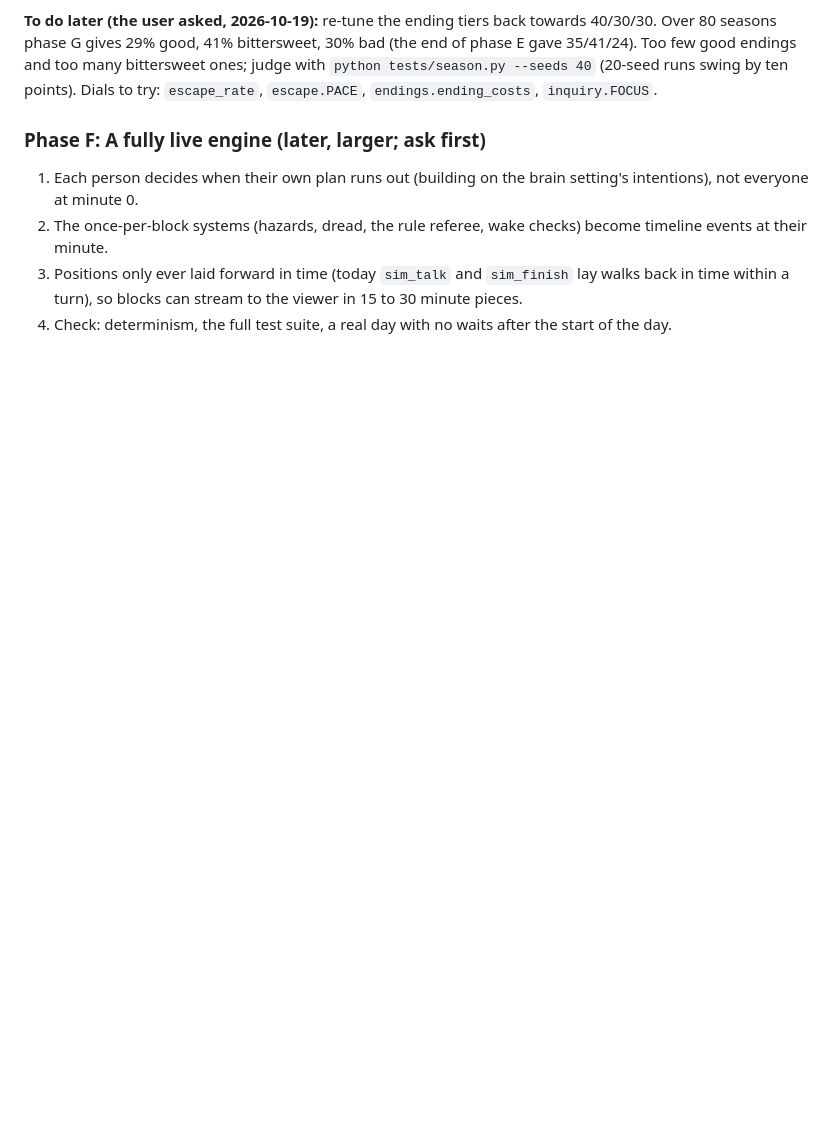
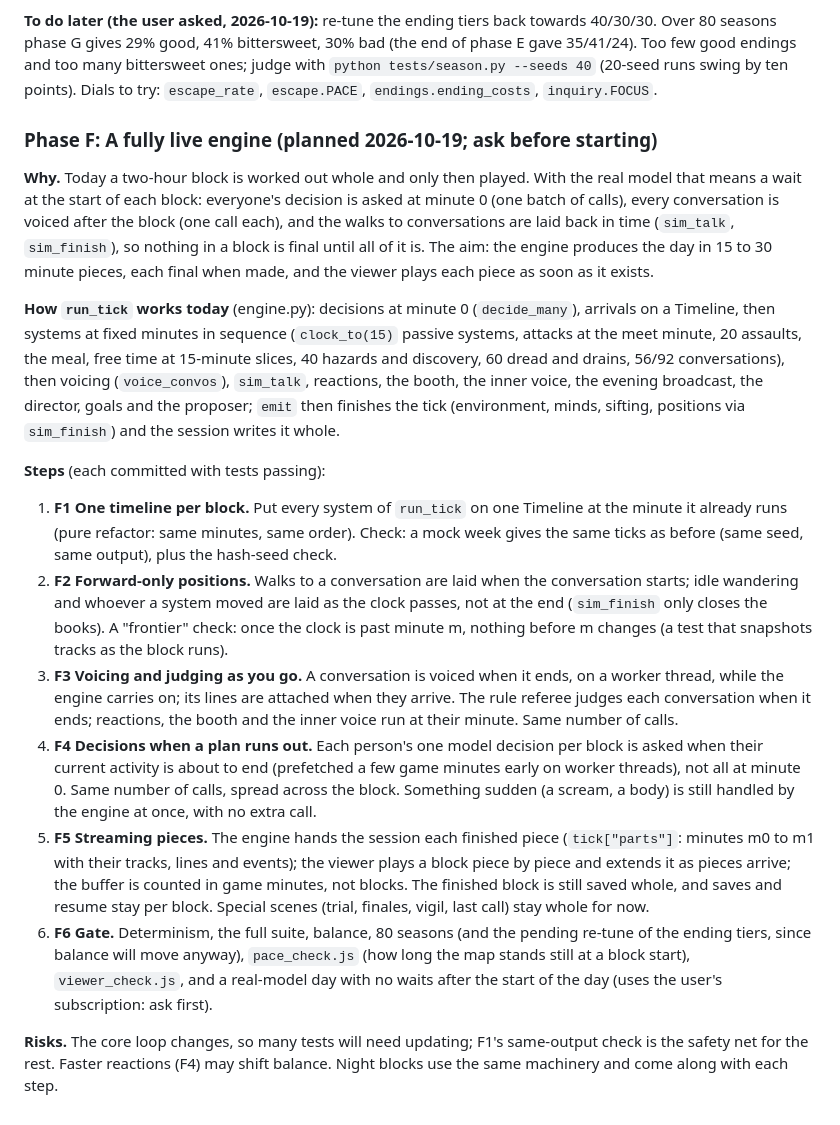
Before and after one commit to VyzeTV/testing, a Markdown page: docs/NEXT_STEPS.md, the part around the change. GitHub-like rendering; blank space fills up the shorter version.

Commit message:
Plan Phase F (a fully live engine) in six steps
Co-Authored-By: Claude Opus 5.5 <noreply@anthropic.com>
Claude-Session: https://claude.ai/code/session_01M4gVrLRyCzJCvKhCrEDyZv

```diff
--- a/docs/NEXT_STEPS.md
+++ b/docs/NEXT_STEPS.md
@@ -80,8 +80,17 @@ Steps 3 and 4 done: the quick clock for dead air (pause settings, 4x by default;
 
 **To do later (the user asked, 2026-10-19):** re-tune the ending tiers back towards 40/30/30. Over 80 seasons phase G gives 29% good, 41% bittersweet, 30% bad (the end of phase E gave 35/41/24). Too few good endings and too many bittersweet ones; judge with `python tests/season.py --seeds 40` (20-seed runs swing by ten points). Dials to try: `escape_rate`, `escape.PACE`, `endings.ending_costs`, `inquiry.FOCUS`.
 
-### Phase F: A fully live engine (later, larger; ask first)
-1. Each person decides when their own plan runs out (building on the brain setting's intentions), not everyone at minute 0.
-2. The once-per-block systems (hazards, dread, the rule referee, wake checks) become timeline events at their minute.
-3. Positions only ever laid forward in time (today `sim_talk` and `sim_finish` lay walks back in time within a turn), so blocks can stream to the viewer in 15 to 30 minute pieces.
-4. Check: determinism, the full test suite, a real day with no waits after the start of the day.
+### Phase F: A fully live engine (planned 2026-10-19; ask before starting)
+**Why.** Today a two-hour block is worked out whole and only then played. With the real model that means a wait at the start of each block: everyone's decision is asked at minute 0 (one batch of calls), every conversation is voiced after the block (one call each), and the walks to conversations are laid back in time (`sim_talk`, `sim_finish`), so nothing in a block is final until all of it is. The aim: the engine produces the day in 15 to 30 minute pieces, each final when made, and the viewer plays each piece as soon as it exists.
+
+**How `run_tick` works today** (engine.py): decisions at minute 0 (`decide_many`), arrivals on a Timeline, then systems at fixed minutes in sequence (`clock_to(15)` passive systems, attacks at the meet minute, 20 assaults, the meal, free time at 15-minute slices, 40 hazards and discovery, 60 dread and drains, 56/92 conversations), then voicing (`voice_convos`), `sim_talk`, reactions, the booth, the inner voice, the evening broadcast, the director, goals and the proposer; `emit` then finishes the tick (environment, minds, sifting, positions via `sim_finish`) and the session writes it whole.
+
+**Steps** (each committed with tests passing):
+1. **F1 One timeline per block.** Put every system of `run_tick` on one Timeline at the minute it already runs (pure refactor: same minutes, same order). Check: a mock week gives the same ticks as before (same seed, same output), plus the hash-seed check.
+2. **F2 Forward-only positions.** Walks to a conversation are laid when the conversation starts; idle wandering and whoever a system moved are laid as the clock passes, not at the end (`sim_finish` only closes the books). A "frontier" check: once the clock is past minute m, nothing before m changes (a test that snapshots tracks as the block runs).
+3. **F3 Voicing and judging as you go.** A conversation is voiced when it ends, on a worker thread, while the engine carries on; its lines are attached when they arrive. The rule referee judges each conversation when it ends; reactions, the booth and the inner voice run at their minute. Same number of calls.
+4. **F4 Decisions when a plan runs out.** Each person's one model decision per block is asked when their current activity is about to end (prefetched a few game minutes early on worker threads), not all at minute 0. Same number of calls, spread across the block. Something sudden (a scream, a body) is still handled by the engine at once, with no extra call.
+5. **F5 Streaming pieces.** The engine hands the session each finished piece (`tick["parts"]`: minutes m0 to m1 with their tracks, lines and events); the viewer plays a block piece by piece and extends it as pieces arrive; the buffer is counted in game minutes, not blocks. The finished block is still saved whole, and saves and resume stay per block. Special scenes (trial, finales, vigil, last call) stay whole for now.
+6. **F6 Gate.** Determinism, the full suite, balance, 80 seasons (and the pending re-tune of the ending tiers, since balance will move anyway), `pace_check.js` (how long the map stands still at a block start), `viewer_check.js`, and a real-model day with no waits after the start of the day (uses the user's subscription: ask first).
+
+**Risks.** The core loop changes, so many tests will need updating; F1's same-output check is the safety net for the rest. Faster reactions (F4) may shift balance. Night blocks use the same machinery and come along with each step.
```
